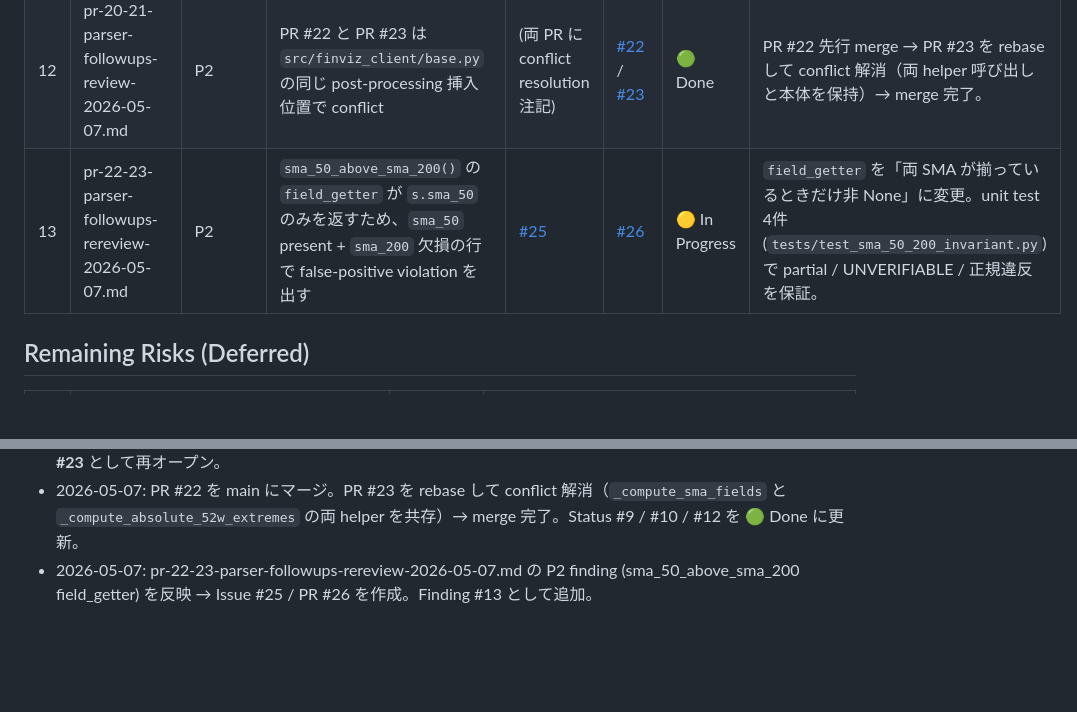
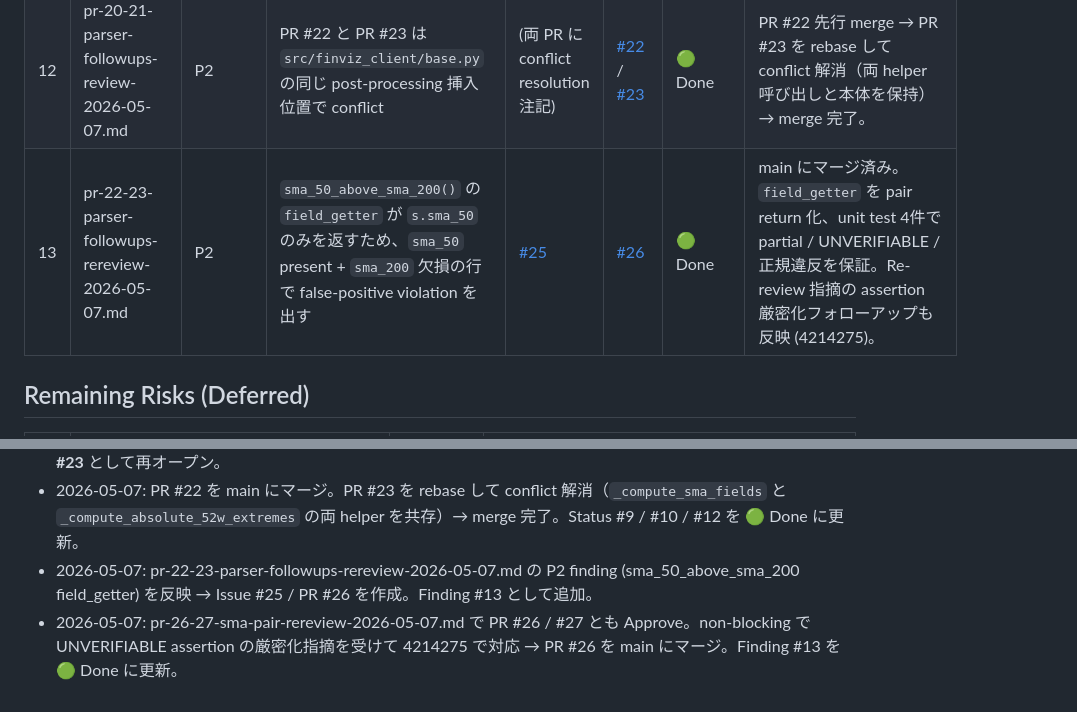
Before and after one commit to arleighkb/finviz-mcp-server, a Markdown page: reviews/REVIEW_TRACKING.md, 2 parts joined by grey strips. GitHub-like rendering; blank space fills up the shorter version.

Commit message:
docs: Mark finding #13 done after PR #26 merge
Per pr-26-27-sma-pair-rereview-2026-05-07.md merge-order note:
PR #26 merged before PR #27, so this branch updates finding #13's
status from In Progress to Done so the tracker stays accurate when
PR #27 lands.

Also record:
- The re-review's non-blocking assertion-tightening (commit 4214275)
  that ships as part of PR #26.
- A new history entry for the PR #26 merge.

Co-Authored-By: Claude Opus 4.7 (1M context) <noreply@anthropic.com>

```diff
--- a/reviews/REVIEW_TRACKING.md
+++ b/reviews/REVIEW_TRACKING.md
@@ -27,7 +27,7 @@
 | 10 | P2-2 派生 (parser/CSV view) | High | `above_sma_*` 未populate、`sma_*` に percent が誤格納 (v=151 に SMA20/50/200 カラムなし、SMA カラムは relative %) | [#18](https://github.com/tradermonty/finviz-mcp-server/issues/18) | [#23](https://github.com/tradermonty/finviz-mcp-server/pull/23) (旧 #21) | 🟢 Done | main にマージ済み。E2E invariant の SMA 系も有効化、`E2E_TESTING.md` 更新済み。 |
 | 11 | P2-2 派生 (parser/CSV view) | Medium | `eps_revision` が earnings_trading で常に None (v=151 の CSV columns に `EPS Revision` が含まれない) | [#19](https://github.com/tradermonty/finviz-mcp-server/issues/19) | (保留) | 🔴 Open | view 切替 (A) / 補完 fetch (B) / 仕様化 (C) のいずれを採るか未決。 |
 | 12 | pr-20-21-parser-followups-review-2026-05-07.md | P2 | PR #22 と PR #23 は `src/finviz_client/base.py` の同じ post-processing 挿入位置で conflict | (両 PR に conflict resolution 注記) | [#22](https://github.com/tradermonty/finviz-mcp-server/pull/22) / [#23](https://github.com/tradermonty/finviz-mcp-server/pull/23) | 🟢 Done | PR #22 先行 merge → PR #23 を rebase して conflict 解消（両 helper 呼び出しと本体を保持）→ merge 完了。 |
-| 13 | pr-22-23-parser-followups-rereview-2026-05-07.md | P2 | `sma_50_above_sma_200()` の `field_getter` が `s.sma_50` のみを返すため、`sma_50` present + `sma_200` 欠損の行で false-positive violation を出す | [#25](https://github.com/tradermonty/finviz-mcp-server/issues/25) | [#26](https://github.com/tradermonty/finviz-mcp-server/pull/26) | 🟡 In Progress | `field_getter` を「両 SMA が揃っているときだけ非 None」に変更。unit test 4件 (`tests/test_sma_50_200_invariant.py`) で partial / UNVERIFIABLE / 正規違反を保証。 |
+| 13 | pr-22-23-parser-followups-rereview-2026-05-07.md | P2 | `sma_50_above_sma_200()` の `field_getter` が `s.sma_50` のみを返すため、`sma_50` present + `sma_200` 欠損の行で false-positive violation を出す | [#25](https://github.com/tradermonty/finviz-mcp-server/issues/25) | [#26](https://github.com/tradermonty/finviz-mcp-server/pull/26) | 🟢 Done | main にマージ済み。`field_getter` を pair return 化、unit test 4件で partial / UNVERIFIABLE / 正規違反を保証。Re-review 指摘の assertion 厳密化フォローアップも反映 (4214275)。 |
 
 ## Remaining Risks (Deferred)
 
@@ -67,3 +67,4 @@
 - 2026-05-07: リポジトリ全体の commit author を `tradermonty <205491838+tradermonty@users.noreply.github.com>` に統一する rewrite を実施（`git filter-repo --mailmap`、97 commits）。プレースホルダ email (`tradermonty@example.com` 等) と旧アカウント (`takusaotome`) を全置換。全ブランチを force-push。副作用として PR #20 / #21 が auto-close されたため、同一内容で **PR #22 / #23** として再オープン。
 - 2026-05-07: PR #22 を main にマージ。PR #23 を rebase して conflict 解消（`_compute_sma_fields` と `_compute_absolute_52w_extremes` の両 helper を共存）→ merge 完了。Status #9 / #10 / #12 を 🟢 Done に更新。
 - 2026-05-07: pr-22-23-parser-followups-rereview-2026-05-07.md の P2 finding (sma_50_above_sma_200 field_getter) を反映 → Issue #25 / PR #26 を作成。Finding #13 として追加。
+- 2026-05-07: pr-26-27-sma-pair-rereview-2026-05-07.md で PR #26 / #27 とも Approve。non-blocking で UNVERIFIABLE assertion の厳密化指摘を受けて 4214275 で対応 → PR #26 を main にマージ。Finding #13 を 🟢 Done に更新。
```
